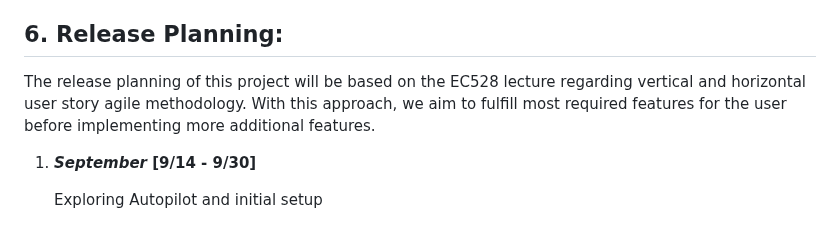
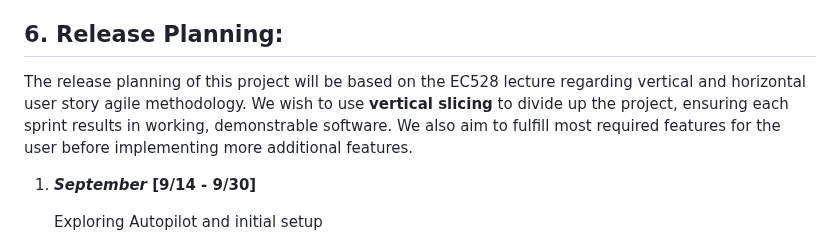
Before and after one commit to IBM/autopilot, a Markdown page: README.md, the part around the change. GitHub-like rendering.

Commit message:
Specifically mention use of vertical slicing to divide up work for each sprint in Section #6

```diff
--- a/README.md
+++ b/README.md
@@ -175,7 +175,7 @@ Stretch Goals:
 
 ## 6.  Release Planning:
 
-The release planning of this project will be based on the EC528 lecture regarding vertical and horizontal user story agile methodology. With this approach, we aim to fulfill most required features for the user before implementing more additional features.
+The release planning of this project will be based on the EC528 lecture regarding vertical and horizontal user story agile methodology. We wish to use **vertical slicing** to divide up the project, ensuring each sprint results in working, demonstrable software. We also aim to fulfill most required features for the user before implementing more additional features.
 
 1) **<i> September </i> [9/14 - 9/30]**
 
```
